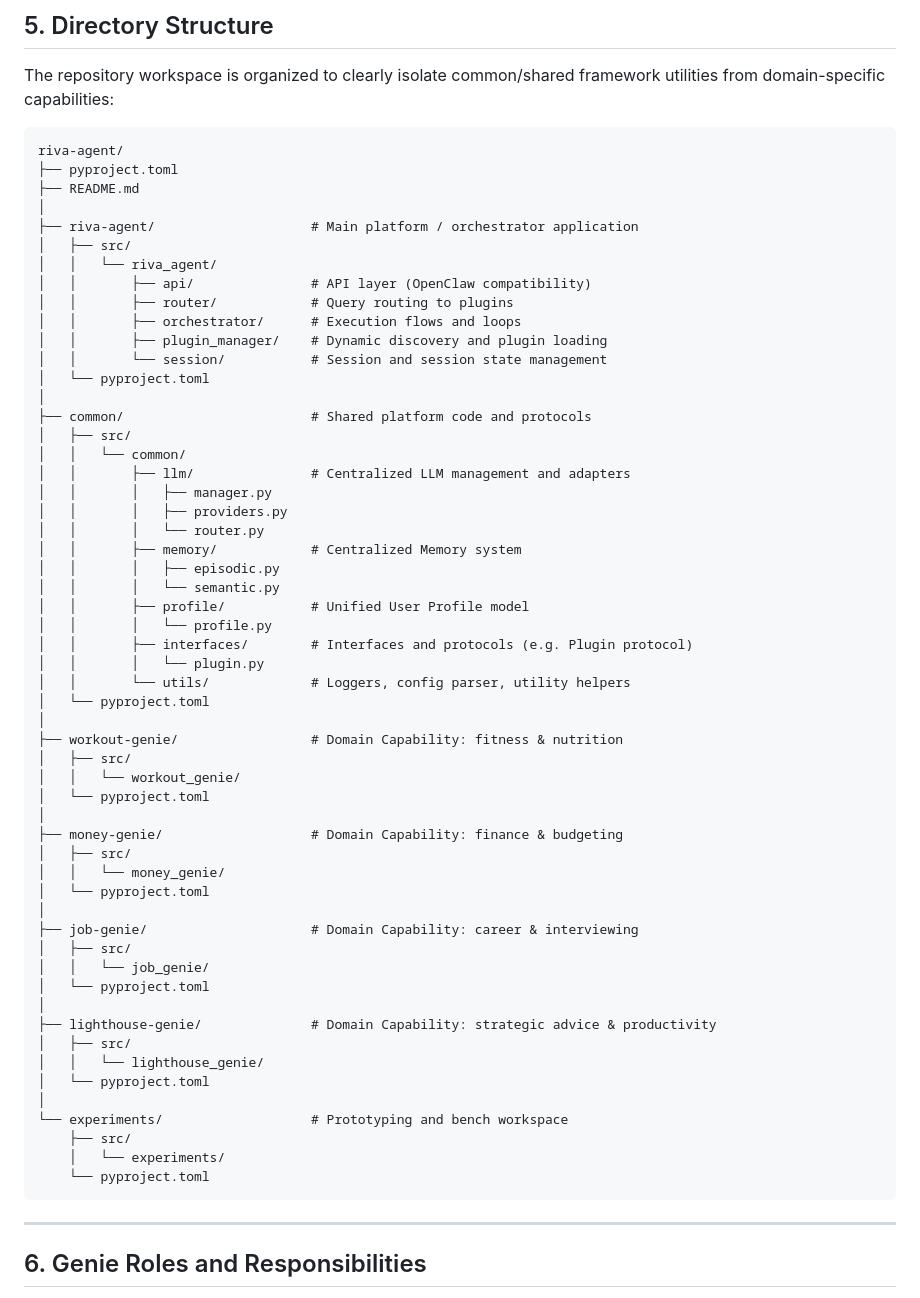
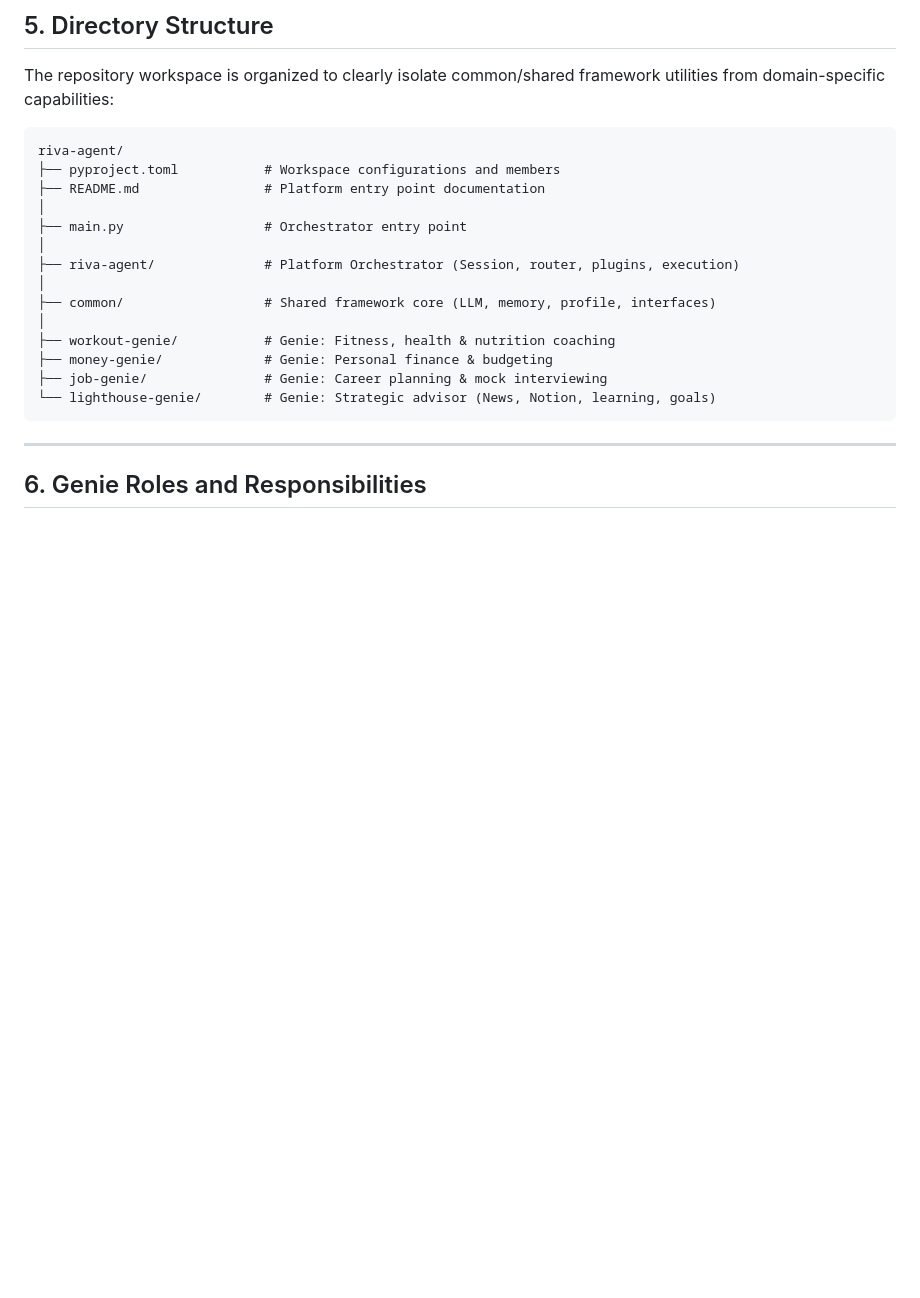
Before and after one commit to anirban-1009/riva, a Markdown page: docs/architecture.md, the part around the change. Drawn GitHub-style; blank space fills up the shorter version.

Commit message:
Simplify directory structure in architecture doc

````diff
--- a/docs/architecture.md
+++ b/docs/architecture.md
@@ -149,60 +149,19 @@ The repository workspace is organized to clearly isolate common/shared framework
 
 ```text
 riva-agent/
-├── pyproject.toml
-├── README.md
+├── pyproject.toml           # Workspace configurations and members
+├── README.md                # Platform entry point documentation
 │
-├── riva-agent/                    # Main platform / orchestrator application
-│   ├── src/
-│   │   └── riva_agent/
-│   │       ├── api/               # API layer (OpenClaw compatibility)
-│   │       ├── router/            # Query routing to plugins
-│   │       ├── orchestrator/      # Execution flows and loops
-│   │       ├── plugin_manager/    # Dynamic discovery and plugin loading
-│   │       └── session/           # Session and session state management
-│   └── pyproject.toml
+├── main.py                  # Orchestrator entry point
 │
-├── common/                        # Shared platform code and protocols
-│   ├── src/
-│   │   └── common/
-│   │       ├── llm/               # Centralized LLM management and adapters
-│   │       │   ├── manager.py
-│   │       │   ├── providers.py
-│   │       │   └── router.py
-│   │       ├── memory/            # Centralized Memory system
-│   │       │   ├── episodic.py
-│   │       │   └── semantic.py
-│   │       ├── profile/           # Unified User Profile model
-│   │       │   └── profile.py
-│   │       ├── interfaces/        # Interfaces and protocols (e.g. Plugin protocol)
-│   │       │   └── plugin.py
-│   │       └── utils/             # Loggers, config parser, utility helpers
-│   └── pyproject.toml
+├── riva-agent/              # Platform Orchestrator (Session, router, plugins, execution)
 │
-├── workout-genie/                 # Domain Capability: fitness & nutrition
-│   ├── src/
-│   │   └── workout_genie/
-│   └── pyproject.toml
+├── common/                  # Shared framework core (LLM, memory, profile, interfaces)
 │
-├── money-genie/                   # Domain Capability: finance & budgeting
-│   ├── src/
-│   │   └── money_genie/
-│   └── pyproject.toml
-│
-├── job-genie/                     # Domain Capability: career & interviewing
-│   ├── src/
-│   │   └── job_genie/
-│   └── pyproject.toml
-│
-├── lighthouse-genie/              # Domain Capability: strategic advice & productivity
-│   ├── src/
-│   │   └── lighthouse_genie/
-│   └── pyproject.toml
-│
-└── experiments/                   # Prototyping and bench workspace
-    ├── src/
-    │   └── experiments/
-    └── pyproject.toml
+├── workout-genie/           # Genie: Fitness, health & nutrition coaching
+├── money-genie/             # Genie: Personal finance & budgeting
+├── job-genie/               # Genie: Career planning & mock interviewing
+└── lighthouse-genie/        # Genie: Strategic advisor (News, Notion, learning, goals)
 ```
 
 ---
````
